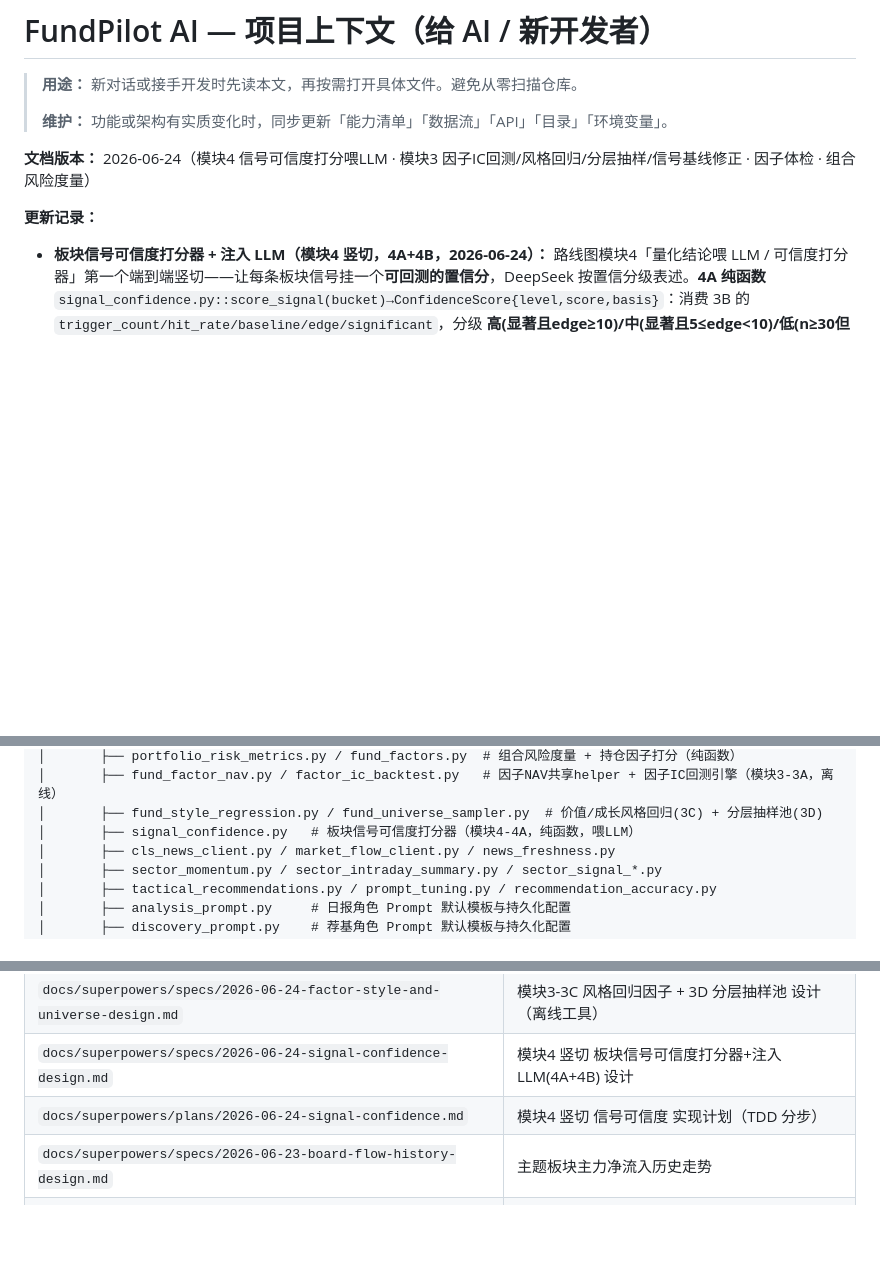
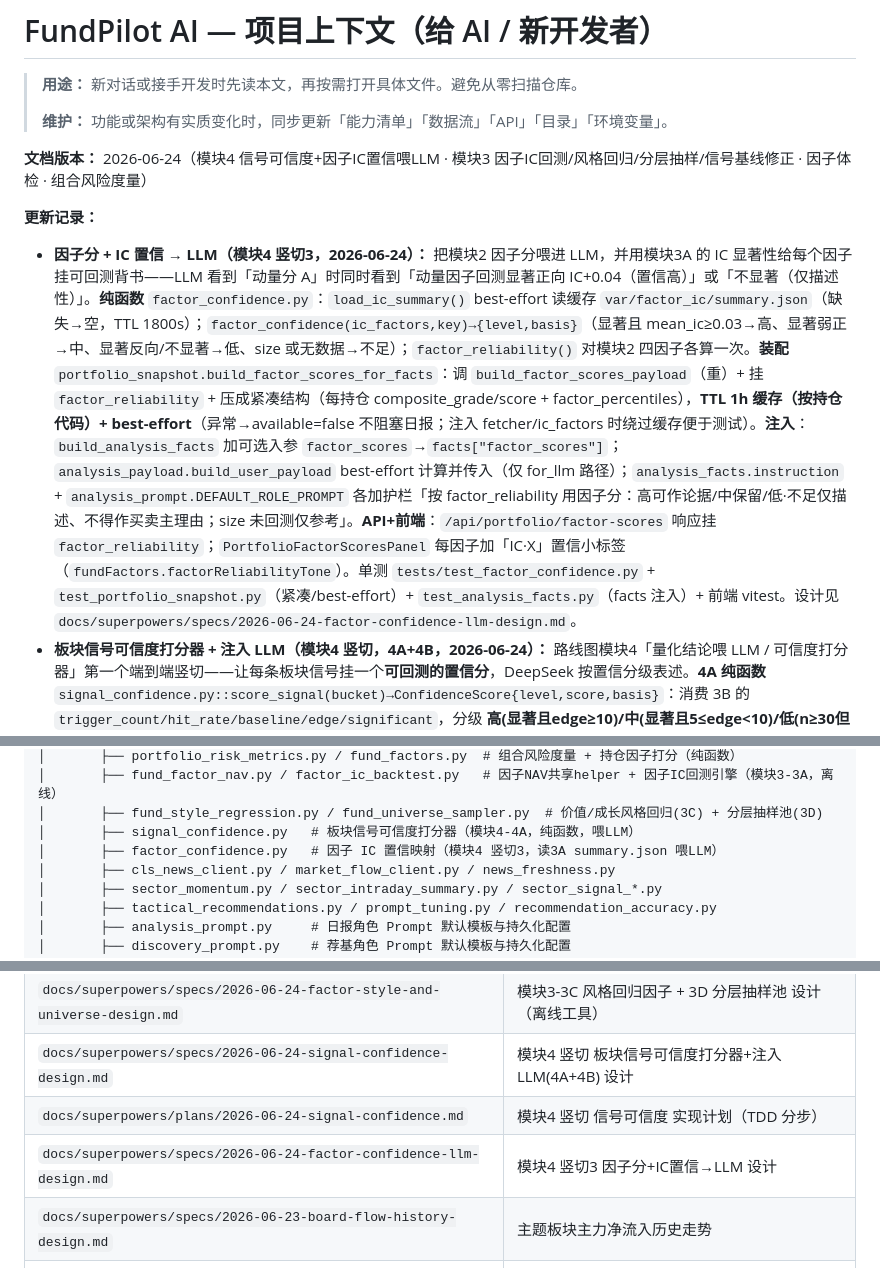
Before and after one commit to HLLLG/fundpilot-ai, a Markdown page: docs/PROJECT_CONTEXT.md, 3 parts joined by grey strips. GitHub-like rendering; blank space fills up the shorter version.

Commit message:
docs: PROJECT_CONTEXT 同步模块4竖切3 因子IC置信喂LLM

```diff
--- a/docs/PROJECT_CONTEXT.md
+++ b/docs/PROJECT_CONTEXT.md
@@ -4,9 +4,10 @@
 >
 > **维护：** 功能或架构有实质变化时，同步更新「能力清单」「数据流」「API」「目录」「环境变量」。
 
-**文档版本：** 2026-06-24（模块4 信号可信度打分喂LLM · 模块3 因子IC回测/风格回归/分层抽样/信号基线修正 · 因子体检 · 组合风险度量）
+**文档版本：** 2026-06-24（模块4 信号可信度+因子IC置信喂LLM · 模块3 因子IC回测/风格回归/分层抽样/信号基线修正 · 因子体检 · 组合风险度量）
 
 **更新记录：**
+- **因子分 + IC 置信 → LLM（模块4 竖切3，2026-06-24）：** 把模块2 因子分喂进 LLM，并用模块3A 的 IC 显著性给每个因子挂可回测背书——LLM 看到「动量分 A」时同时看到「动量因子回测显著正向 IC+0.04（置信高）」或「不显著（仅描述性）」。**纯函数** `factor_confidence.py`：`load_ic_summary()` best-effort 读缓存 `var/factor_ic/summary.json`（缺失→空，TTL 1800s）；`factor_confidence(ic_factors,key)→{level,basis}`（显著且 mean_ic≥0.03→高、显著弱正→中、显著反向/不显著→低、size 或无数据→不足）；`factor_reliability()` 对模块2 四因子各算一次。**装配** `portfolio_snapshot.build_factor_scores_for_facts`：调 `build_factor_scores_payload`（重）+ 挂 `factor_reliability` + 压成紧凑结构（每持仓 composite_grade/score + factor_percentiles），**TTL 1h 缓存（按持仓代码）+ best-effort**（异常→available=false 不阻塞日报；注入 fetcher/ic_factors 时绕过缓存便于测试）。**注入**：`build_analysis_facts` 加可选入参 `factor_scores`→`facts["factor_scores"]`；`analysis_payload.build_user_payload` best-effort 计算并传入（仅 for_llm 路径）；`analysis_facts.instruction` + `analysis_prompt.DEFAULT_ROLE_PROMPT` 各加护栏「按 factor_reliability 用因子分：高可作论据/中保留/低·不足仅描述、不得作买卖主理由；size 未回测仅参考」。**API+前端**：`/api/portfolio/factor-scores` 响应挂 `factor_reliability`；`PortfolioFactorScoresPanel` 每因子加「IC·X」置信小标签（`fundFactors.factorReliabilityTone`）。单测 `tests/test_factor_confidence.py` + `test_portfolio_snapshot.py`（紧凑/best-effort）+ `test_analysis_facts.py`（facts 注入）+ 前端 vitest。设计见 `docs/superpowers/specs/2026-06-24-factor-confidence-llm-design.md`。
 - **板块信号可信度打分器 + 注入 LLM（模块4 竖切，4A+4B，2026-06-24）：** 路线图模块4「量化结论喂 LLM / 可信度打分器」第一个端到端竖切——让每条板块信号挂一个**可回测的置信分**，DeepSeek 按置信分级表述。**4A 纯函数** `signal_confidence.py::score_signal(bucket)→ConfidenceScore{level,score,basis}`：消费 3B 的 `trigger_count/hit_rate/baseline/edge/significant`，分级 **高(显著且edge≥10)/中(显著且5≤edge<10)/低(n≥30但不显著)/不足(n<30)**；`score=round(50+clamp(edge*2,-50,50)*min(1,n/50))` 落 0~100（仅可视化，分级以 level 为准）；edge 缺失用 `h-b` 兜底、桶空→不足；常量 `MIN_TRIGGERS=30/EDGE_MEDIUM=5/EDGE_HIGH=10` 对齐 3B。**4B 注入**：`sector_signal_context._compact_rules` 每规则加 `confidence` 字段；`analysis_facts.instruction` + `analysis_prompt.DEFAULT_ROLE_PROMPT` 各加一条护栏「高可作主理由/中措辞保留/低不足仅提示，不得主导追涨减仓」（双保险）；前端 `SectorSignalBacktestPanel` 用 `StatusPill` 展示「置信X」标签（`confidenceTone` 映射色，hover 显 basis）。**不改 3B 回测算法**，只做打分表述+喂 LLM。单测 `tests/test_signal_confidence.py`（等级/边界/score范围/兜底）+ `tests/test_sector_signal_context.py`（compact 带 confidence）+ 前端 `SectorSignalBacktestPanel.test.tsx`。设计见 `docs/superpowers/specs/2026-06-24-signal-confidence-design.md`、计划见 `docs/superpowers/plans/2026-06-24-signal-confidence.md`。后续竖切按同骨架接入模块1风险度量/模块2因子分/3A IC 显著性。
 - **价值/成长风格因子（模块3-3C，2026-06-24，离线工具）：** 给因子库补「风格暴露」——**收益型风格分析**（非持仓穿透）。**纯引擎** `fund_style_regression.py`：把基金日收益对价值/成长指数日收益做**二元 OLS（中心化闭式解 2×2 正规方程）**，输出 `beta_value/beta_growth/style_tilt(=bV-bG)/r_squared/label(偏价值/偏成长/中性)`；样本<60 天或两风格共线(det≈0)→`available=false`；`align_returns` 按公共日期升序对齐三序列。**CLI runner** `scripts/run_style_factor.py`（排行榜池 + 线程池拉 NAV、取价值/成长指数日线→日收益→逐只回归→落盘 `apps/api/var/style_factor/{report.txt,summary.json}`；默认 **国证价值 399371 / 国证成长 399370**，可 `--value-index/--growth-index`）。诚实划界：这是「长得像价值/成长」的**风格暴露**，不是基本面便宜/质量；真·基本面因子需持仓穿透，后续项目。单测 `tests/test_fund_style_regression.py`（植入价值/成长基金→tilt 方向正确 r²≈1、样本不足/共线→unavailable、runner 离线注入）。
 - **分层抽样基金池（模块3-3D，2026-06-24）：** 把回测/打分的池从「取榜单前 N 名（偏强样本）」换成「跨业绩段等距分层抽样」。**纯函数** `fund_universe_sampler.py::sample_universe(rows, size)`（step=n/size 等距取样、保序、横跨赢家→输家；n≤size 或 size≤0 原样返回）。接入 3A runner `run_factor_ic.py`：`build_ic_report` 增参 `universe_mode("top"|"sampled")`/`sample_pool_size`，`sampled` 取大池再抽样；`--universe-mode/--sample-pool-size` CLI 选项，summary.params 记录 mode。诚实划界：`fetch_open_fund_rank` 子进程**上限 500 条**且清盘基金不在榜，只削弱**选择**偏差，幸存者偏差仍在；彻底去偏需 point-in-time 基金库。单测 `tests/test_fund_universe_sampler.py` + `test_factor_ic_backtest.py::test_runner_sampled_mode_stratifies_pool`。
@@ -201,6 +202,7 @@ fundpilot-ai/
 │       ├── fund_factor_nav.py / factor_ic_backtest.py   # 因子NAV共享helper + 因子IC回测引擎（模块3-3A，离线）
 │       ├── fund_style_regression.py / fund_universe_sampler.py  # 价值/成长风格回归(3C) + 分层抽样池(3D)
 │       ├── signal_confidence.py   # 板块信号可信度打分器（模块4-4A，纯函数，喂LLM）
+│       ├── factor_confidence.py   # 因子 IC 置信映射（模块4 竖切3，读3A summary.json 喂LLM）
 │       ├── cls_news_client.py / market_flow_client.py / news_freshness.py
 │       ├── sector_momentum.py / sector_intraday_summary.py / sector_signal_*.py
 │       ├── tactical_recommendations.py / prompt_tuning.py / recommendation_accuracy.py
@@ -764,6 +766,7 @@ Workflow：`.github/workflows/ci.yml`（`api` / `web` / `e2e-smoke` 三 job）
 | `docs/superpowers/specs/2026-06-24-factor-style-and-universe-design.md` | 模块3-3C 风格回归因子 + 3D 分层抽样池 设计（离线工具） |
 | `docs/superpowers/specs/2026-06-24-signal-confidence-design.md` | 模块4 竖切 板块信号可信度打分器+注入LLM(4A+4B) 设计 |
 | `docs/superpowers/plans/2026-06-24-signal-confidence.md` | 模块4 竖切 信号可信度 实现计划（TDD 分步） |
+| `docs/superpowers/specs/2026-06-24-factor-confidence-llm-design.md` | 模块4 竖切3 因子分+IC置信→LLM 设计 |
 | `docs/superpowers/specs/2026-06-23-board-flow-history-design.md` | 主题板块主力净流入历史走势 |
 | `docs/superpowers/specs/2026-06-23-analysis-sector-fund-flow-design.md` | 日报 AI 注入板块资金流 |
 | `docs/superpowers/specs/2026-06-21-dip-swing-discovery-design.md` | 大跌波段荐基设计 |
```
